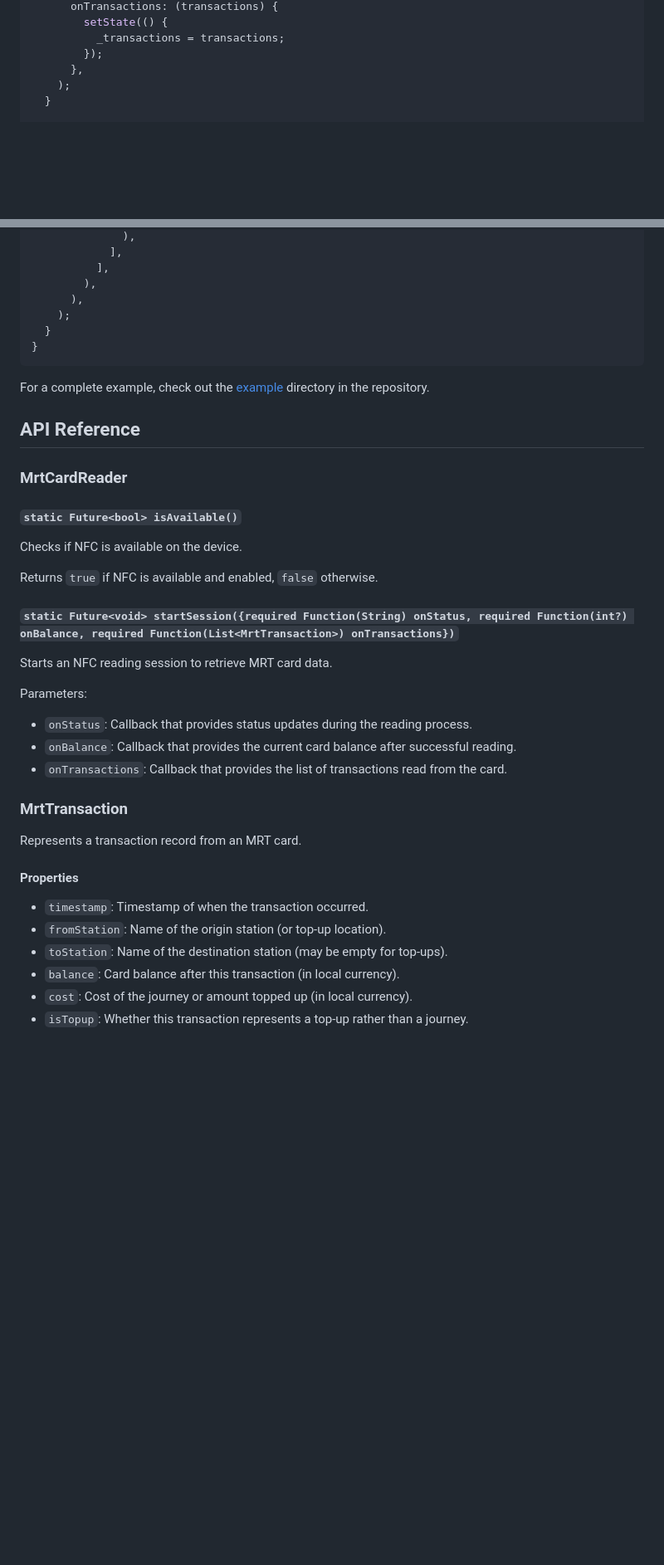
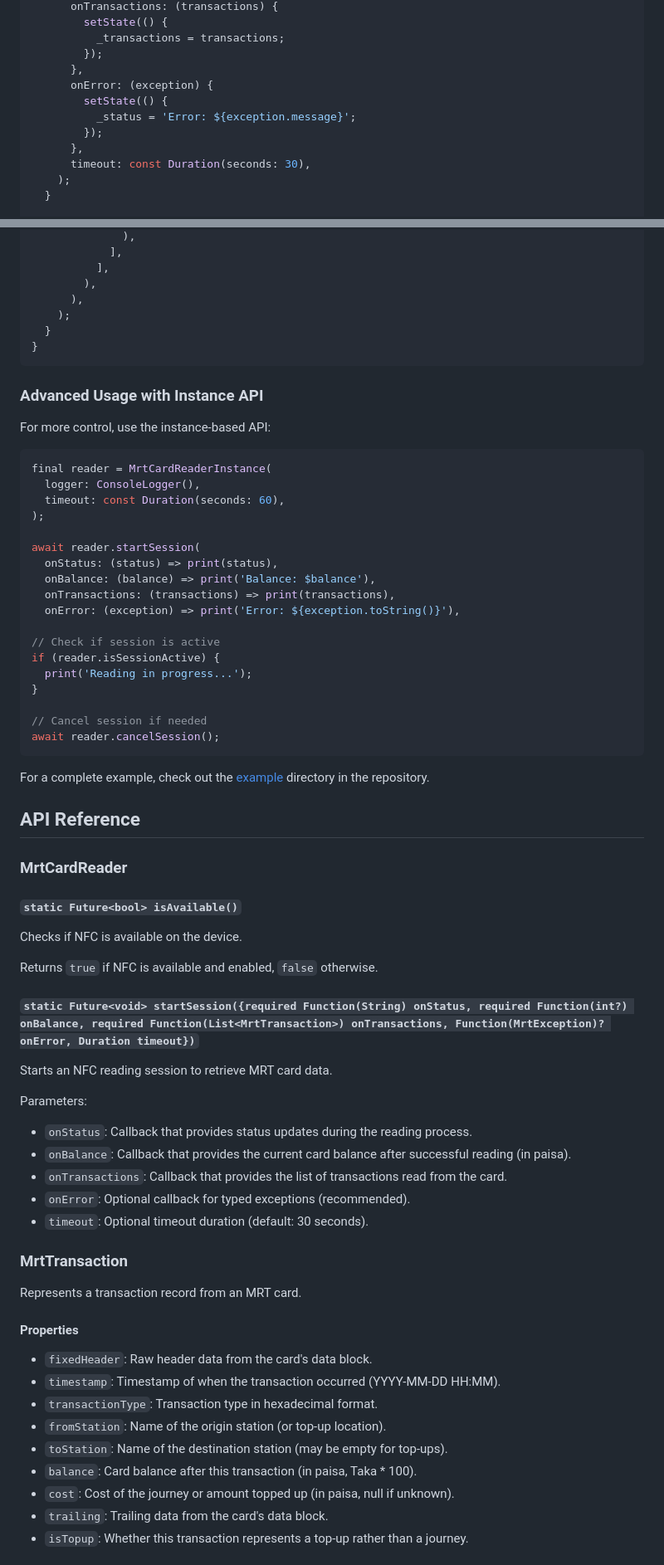
Before and after one commit to ishafiul/mrt_reader_flutter, a Markdown page: packages/mrt_card_reader/README.md, 2 parts joined by grey strips. Shown: that part at 83% size. GitHub-like rendering; blank space fills up the shorter version.

Commit message:
docs: update README with new features and usage examples
- Add new features section (exception handling, session management, logging)
- Update basic example with onError callback and timeout
- Add advanced usage section with instance API
- Document all exception types
- Add comprehensive API reference
- Add troubleshooting section

Refs: #production-ready

````diff
--- a/packages/mrt_card_reader/README.md
+++ b/packages/mrt_card_reader/README.md
@@ -115,6 +119,12 @@ class _MrtCardReaderDemoState extends State<MrtCardReaderDemo> {
           _transactions = transactions;
         });
       },
+      onError: (exception) {
+        setState(() {
+          _status = 'Error: ${exception.message}';
+        });
+      },
+      timeout: const Duration(seconds: 30),
     );
   }
 
@@ -168,6 +178,31 @@ class _MrtCardReaderDemoState extends State<MrtCardReaderDemo> {
 }
 ```
 
+### Advanced Usage with Instance API
+
+For more control, use the instance-based API:
+
+```dart
+final reader = MrtCardReaderInstance(
+  logger: ConsoleLogger(),
+  timeout: const Duration(seconds: 60),
+);
+
+await reader.startSession(
+  onStatus: (status) => print(status),
+  onBalance: (balance) => print('Balance: $balance'),
+  onTransactions: (transactions) => print(transactions),
+  onError: (exception) => print('Error: ${exception.toString()}'),
+
+// Check if session is active
+if (reader.isSessionActive) {
+  print('Reading in progress...');
+}
+
+// Cancel session if needed
+await reader.cancelSession();
+```
+
 For a complete example, check out the [example](https://github.com/ishafiul/mrt_reader_flutter/tree/main/packages/mrt_card_reader/example) directory in the repository.
 
 ## API Reference
@@ -180,14 +215,16 @@ Checks if NFC is available on the device.
 
 Returns `true` if NFC is available and enabled, `false` otherwise.
 
-#### `static Future<void> startSession({required Function(String) onStatus, required Function(int?) onBalance, required Function(List<MrtTransaction>) onTransactions})`
+#### `static Future<void> startSession({required Function(String) onStatus, required Function(int?) onBalance, required Function(List<MrtTransaction>) onTransactions, Function(MrtException)? onError, Duration timeout})`
 
 Starts an NFC reading session to retrieve MRT card data.
 
 Parameters:
 - `onStatus`: Callback that provides status updates during the reading process.
-- `onBalance`: Callback that provides the current card balance after successful reading.
+- `onBalance`: Callback that provides the current card balance after successful reading (in paisa).
 - `onTransactions`: Callback that provides the list of transactions read from the card.
+- `onError`: Optional callback for typed exceptions (recommended).
+- `timeout`: Optional timeout duration (default: 30 seconds).
 
 ### MrtTransaction
 
@@ -195,9 +232,12 @@ Represents a transaction record from an MRT card.
 
 #### Properties
 
-- `timestamp`: Timestamp of when the transaction occurred.
+- `fixedHeader`: Raw header data from the card's data block.
+- `timestamp`: Timestamp of when the transaction occurred (YYYY-MM-DD HH:MM).
+- `transactionType`: Transaction type in hexadecimal format.
 - `fromStation`: Name of the origin station (or top-up location).
 - `toStation`: Name of the destination station (may be empty for top-ups).
-- `balance`: Card balance after this transaction (in local currency).
-- `cost`: Cost of the journey or amount topped up (in local currency).
+- `balance`: Card balance after this transaction (in paisa, Taka * 100).
+- `cost`: Cost of the journey or amount topped up (in paisa, null if unknown).
+- `trailing`: Trailing data from the card's data block.
 - `isTopup`: Whether this transaction represents a top-up rather than a journey.
````
Also changed, not shown: other parts of packages/mrt_card_reader/README.md (+34 -0 lines).
